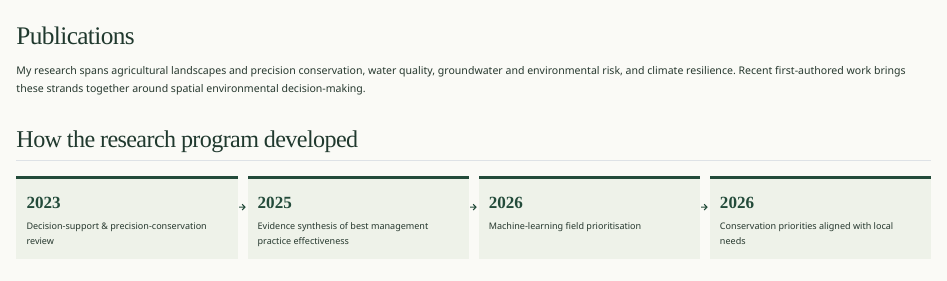
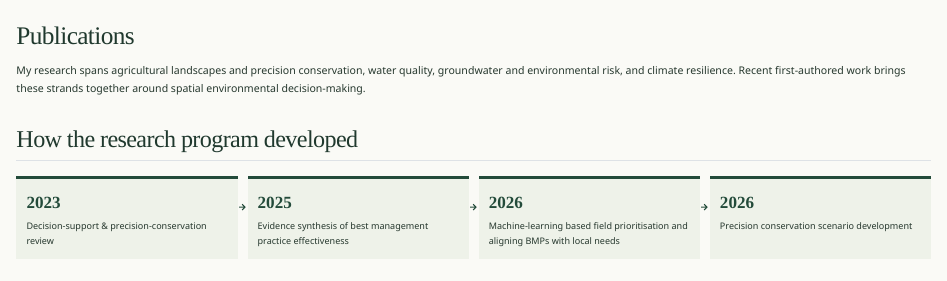
Before and after one commit to bdzion/bdzion.github.io, a Quarto document (publications.qmd): the page in a window 1100 px wide, from its top. Rendered offline with R 4.5, knitr and Pandoc in place of Quarto, with nearby package versions.

Commit message:
Revise research program details in publications.qmd
Updated the research program timeline with new activities for 2026.

```diff
--- a/publications.qmd
+++ b/publications.qmd
@@ -8,7 +8,7 @@ My research spans agricultural landscapes and precision conservation, water qual
 
 ## How the research program developed
 
-<ol class="research-arc"><li><strong>2023</strong><span>Decision-support & precision-conservation review</span></li><li><strong>2025</strong><span>Evidence synthesis of best management practice effectiveness</span></li><li><strong>2026</strong><span>Machine-learning field prioritisation</span></li><li><strong>2026</strong><span>Conservation priorities aligned with local needs</span></li></ol>
+<ol class="research-arc"><li><strong>2023</strong><span>Decision-support & precision-conservation review</span></li><li><strong>2025</strong><span>Evidence synthesis of best management practice effectiveness</span></li><li><strong>2026</strong><span>Machine-learning based field prioritisation and aligning BMPs with local needs</span></li><li><strong>2026</strong><span>Precision conservation scenario development</span></li></ol>
 
 ## Featured research
 
```
